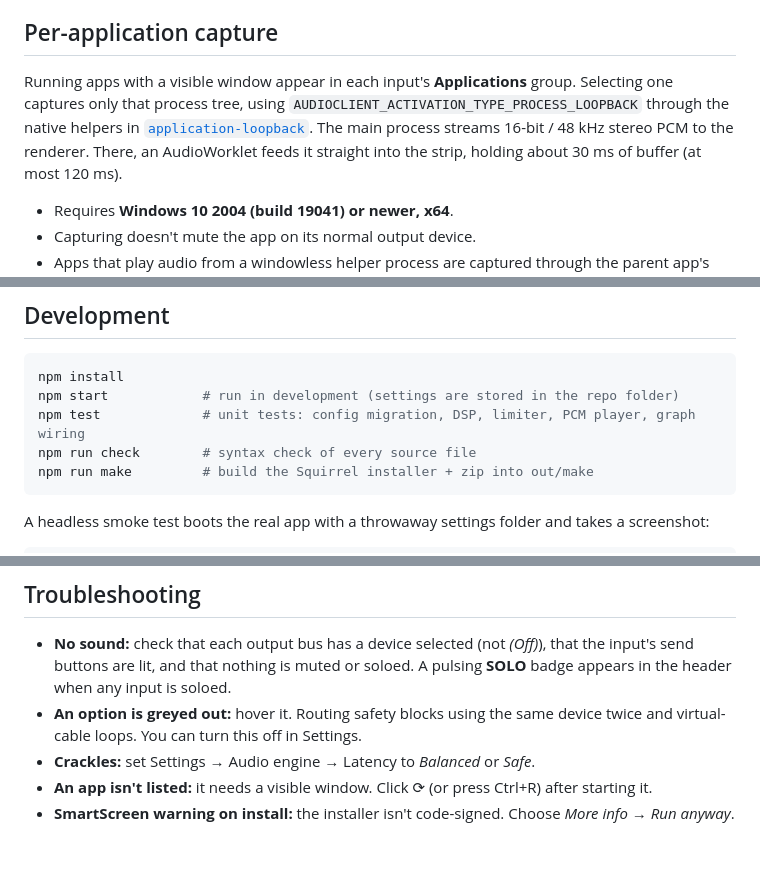
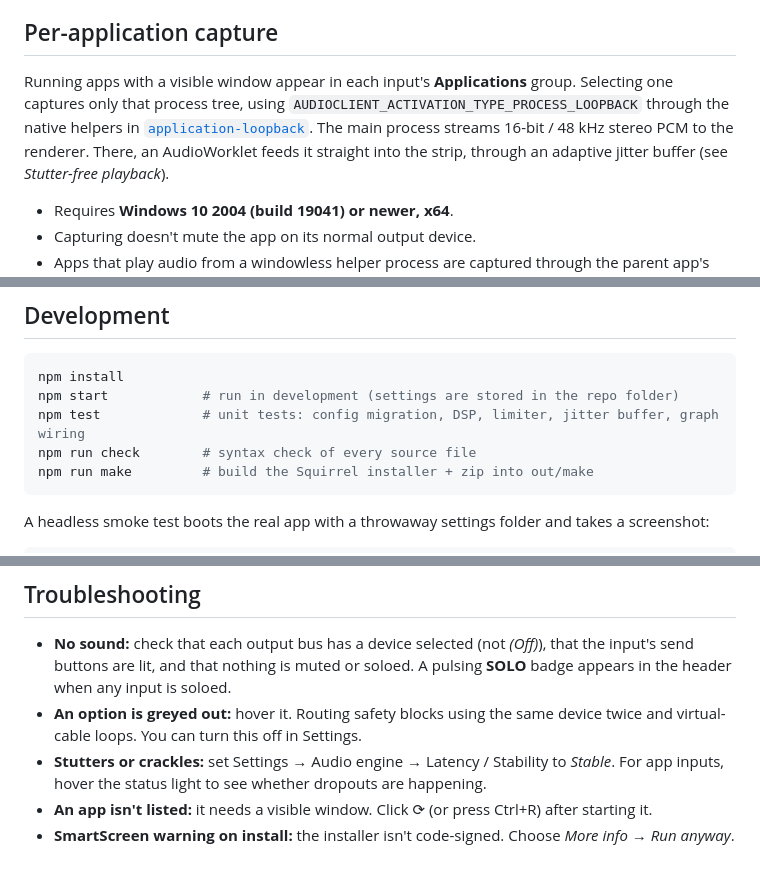
Before and after one commit to ImLunaUwU/Audio-Mixer, a Markdown page: README.md, 3 parts joined by grey strips. Drawn GitHub-style.

````diff
--- a/README.md
+++ b/README.md
@@ -70,7 +89,7 @@ Faders also respond to the mouse wheel (Shift = coarse). Double-click a fader or
 
 ## Per-application capture
 
-Running apps with a visible window appear in each input's **Applications** group. Selecting one captures only that process tree, using `AUDIOCLIENT_ACTIVATION_TYPE_PROCESS_LOOPBACK` through the native helpers in [`application-loopback`](https://github.com/WerdoxDev/application-loopback). The main process streams 16-bit / 48 kHz stereo PCM to the renderer. There, an AudioWorklet feeds it straight into the strip, holding about 30 ms of buffer (at most 120 ms).
+Running apps with a visible window appear in each input's **Applications** group. Selecting one captures only that process tree, using `AUDIOCLIENT_ACTIVATION_TYPE_PROCESS_LOOPBACK` through the native helpers in [`application-loopback`](https://github.com/WerdoxDev/application-loopback). The main process streams 16-bit / 48 kHz stereo PCM to the renderer. There, an AudioWorklet feeds it straight into the strip, through an adaptive jitter buffer (see *Stutter-free playback*).
 
 - Requires **Windows 10 2004 (build 19041) or newer, x64**.
 - Capturing doesn't mute the app on its normal output device.
@@ -86,7 +105,7 @@ Running apps with a visible window appear in each input's **Applications** group
 ```sh
 npm install
 npm start            # run in development (settings are stored in the repo folder)
-npm test             # unit tests: config migration, DSP, limiter, PCM player, graph wiring
+npm test             # unit tests: config migration, DSP, limiter, jitter buffer, graph wiring
 npm run check        # syntax check of every source file
 npm run make         # build the Squirrel installer + zip into out/make
 ```
@@ -132,6 +151,6 @@ Settings live in `%APPDATA%/Audio Mixer/config.json` (`config.json` in the repo
 
 - **No sound:** check that each output bus has a device selected (not *(Off)*), that the input's send buttons are lit, and that nothing is muted or soloed. A pulsing **SOLO** badge appears in the header when any input is soloed.
 - **An option is greyed out:** hover it. Routing safety blocks using the same device twice and virtual-cable loops. You can turn this off in Settings.
-- **Crackles:** set Settings → Audio engine → Latency to *Balanced* or *Safe*.
+- **Stutters or crackles:** set Settings → Audio engine → Latency / Stability to *Stable*. For app inputs, hover the status light to see whether dropouts are happening.
 - **An app isn't listed:** it needs a visible window. Click ⟳ (or press Ctrl+R) after starting it.
 - **SmartScreen warning on install:** the installer isn't code-signed. Choose *More info → Run anyway*.
````
Also changed, not shown: other parts of README.md (+19 -0 lines), assets/screenshot.png, 13 other files.
